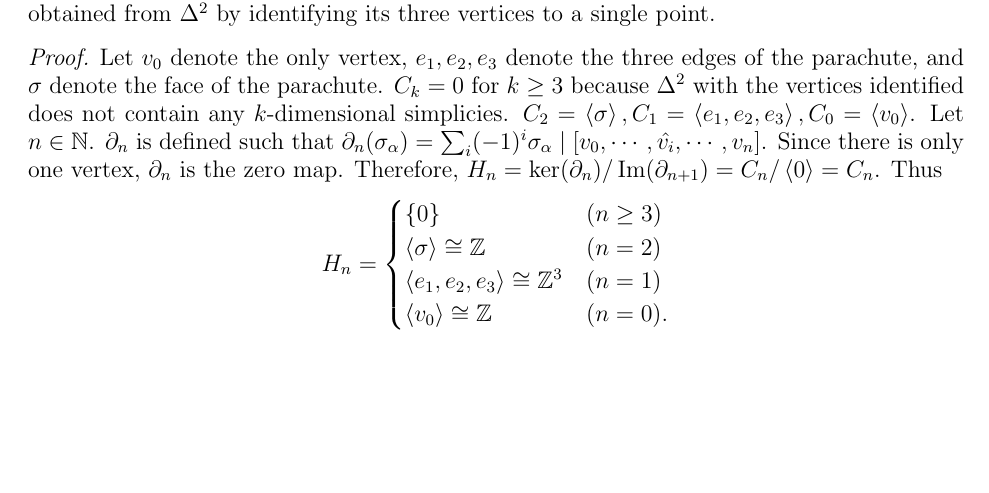
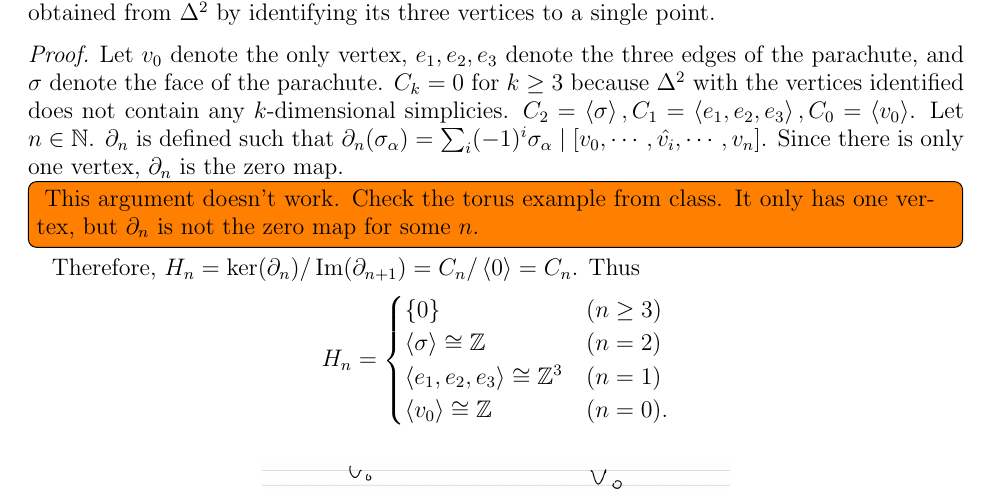
Before and after one commit to hidenori-shinohara/courses, a LaTeX problem sheet (math611/hw7/math611-10-23.tex): part of page 1 of 2, cut so that both start at the same text, the shorter picture padded with empty space. Compiled offline with pdfLaTeX.

Commit message:
Add some note (Problem 4, 611)

```diff
--- a/math611/hw7/math611-10-23.tex
+++ b/math611/hw7/math611-10-23.tex
@@ -88,6 +88,11 @@
   Let $n \in \mathbb{N}$.
   $\partial_n$ is defined such that $\partial_n(\sigma_{\alpha}) = \sum_{i}(-1)^i\sigma_{\alpha}\mid[v_0, \cdots, \hat{v_i}, \cdots, v_n]$.
   Since there is only one vertex, $\partial_n$ is the zero map.
+  \todo[inline,caption={}]{
+    This argument doesn't work.
+    Check the torus example from class.
+    It only has one vertex, but $\partial_n$ is not the zero map for some $n$.
+  }
   Therefore, $H_n = \ker(\partial_n) / \Im(\partial_{n + 1}) = C_n / \ev{ 0 } = C_n$.
   Thus
   \begin{align*}
```
Also changed, not shown: math611/hw7/math611-10-23.pdf.
